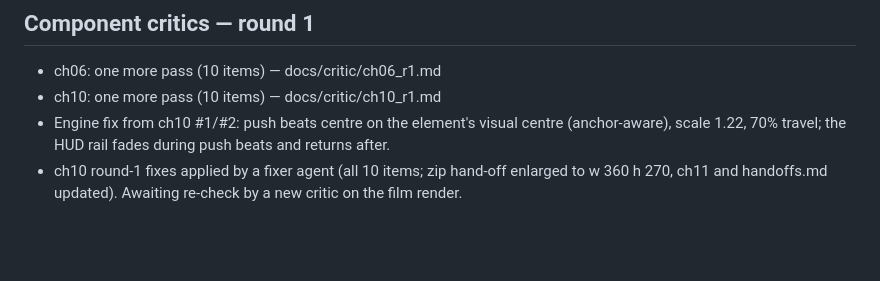
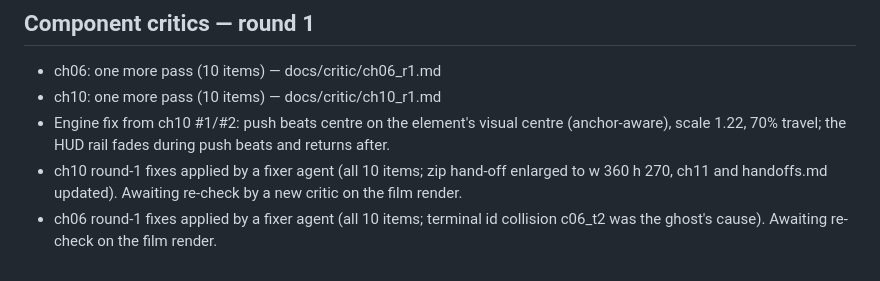
Before and after one commit to raut7218/Gemma-4, a Markdown page: video/docs/ledger.md, the part around the change. Drawn GitHub-style; blank space fills up the shorter version.

Commit message:
video: ch06 critic fixes
Co-Authored-By: Claude Opus 5.5 <noreply@anthropic.com>
Claude-Session: https://claude.ai/code/session_01WjkuhSfmPY5CNpZo9w59z6

```diff
--- a/video/docs/ledger.md
+++ b/video/docs/ledger.md
@@ -65,3 +65,4 @@ Decision: targeted v5 pass fixing every concrete item above, then build. Remaini
 - ch10: one more pass (10 items) — docs/critic/ch10_r1.md
 - Engine fix from ch10 #1/#2: push beats centre on the element's visual centre (anchor-aware), scale 1.22, 70% travel; the HUD rail fades during push beats and returns after.
 - ch10 round-1 fixes applied by a fixer agent (all 10 items; zip hand-off enlarged to w 360 h 270, ch11 and handoffs.md updated). Awaiting re-check by a new critic on the film render.
+- ch06 round-1 fixes applied by a fixer agent (all 10 items; terminal id collision c06_t2 was the ghost's cause). Awaiting re-check on the film render.
```
